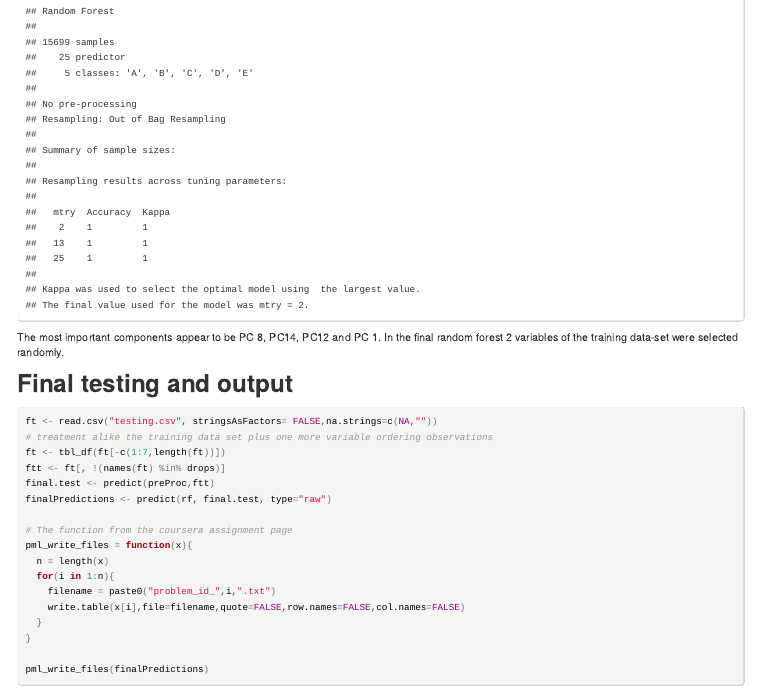
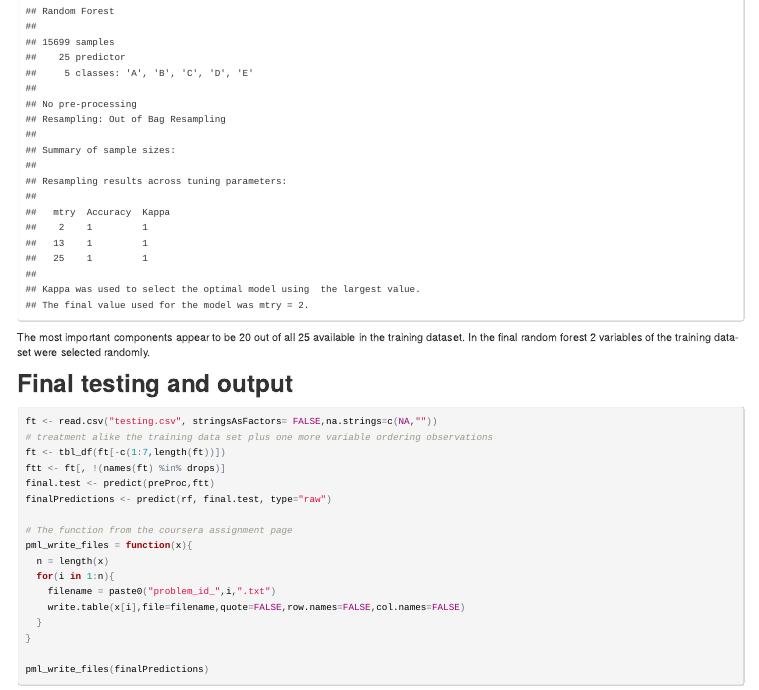
Before and after one commit to przemo/Coursera_PML, an R Markdown document (analysis.Rmd): the page in a window 1100 px wide, from 7980 px down. The pictures show the output file analysis.html that the author committed with the source, opened offline.

Commit message:
Minor changes in the final assignment.

````diff
--- a/analysis.Rmd
+++ b/analysis.Rmd
@@ -150,7 +150,7 @@ varImpPlot(rf$finalModel,main = "Variable importance")
 rf
 ```
 
-The most important components appear to be PC 8, PC14, PC12 and PC 1. In the final random forest 2 variables of the training data-set were selected randomly.
+The most important components appear to be 20 out of all 25 available in the training dataset. In the final random forest 2 variables of the training data-set were selected randomly.
 
 ## Final testing and output
 ```{r}
````
Also changed, not shown: analysis.html, analysis.Rmd (1 more changed lines).
